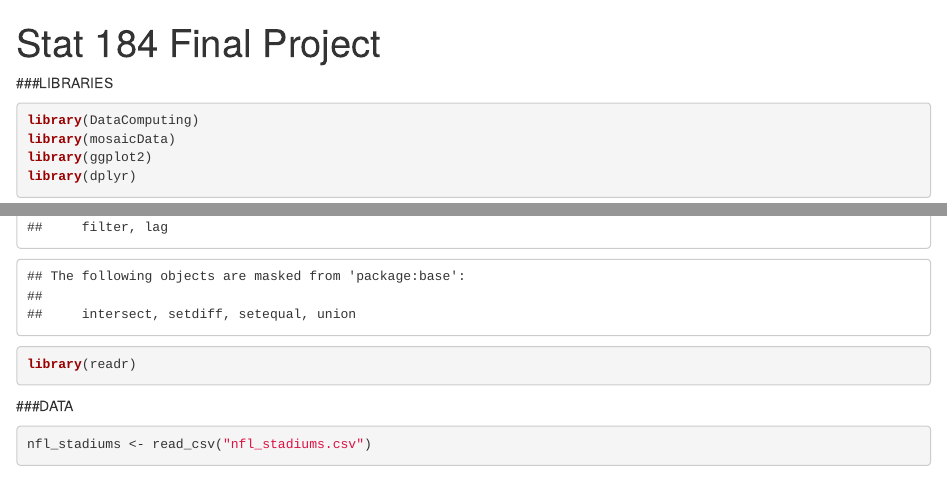
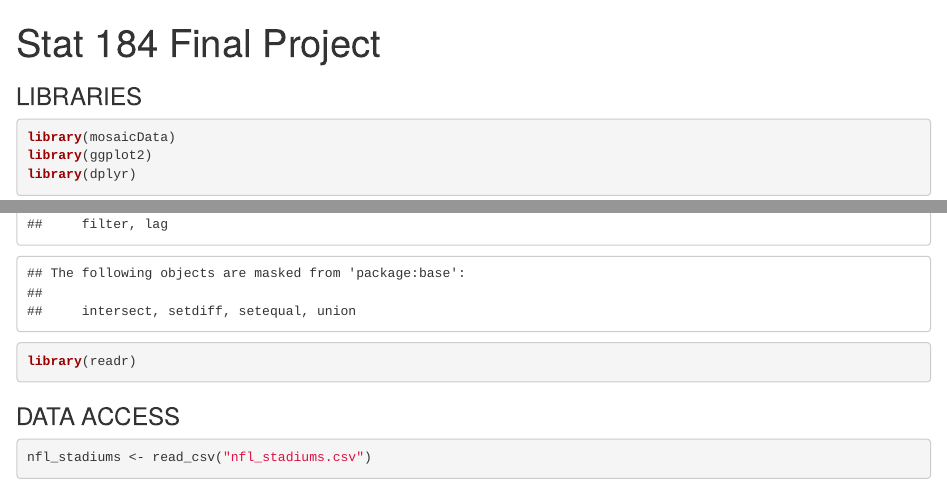
Before and after one commit to andrewtharley/Stat-184-Project, an R Markdown document (stat 184 final project.Rmd): the page in a window 1100 px wide, from its top, and a second part further down, joined at a grey line. Rendered offline with R 4.5, knitr and Pandoc, with nearby package versions; some code elsewhere in the file could not run offline.

Commit message:
open new r project

````diff
--- a/stat 184 final project.Rmd
+++ b/stat 184 final project.Rmd
@@ -4,16 +4,15 @@ title: "Stat 184 Final Project"
 output: html_notebook
 ---
 
-###LIBRARIES
+### LIBRARIES
 ```{r}
-library(DataComputing)
 library(mosaicData)
 library(ggplot2)
 library(dplyr)
 library(readr)
 ```
 
-###DATA
+### DATA ACCESS
 ```{r}
 nfl_stadiums <- read_csv("nfl_stadiums.csv")
 View(nfl_stadiums)
````
Also changed, not shown: stat 184 final project.nb.html.
